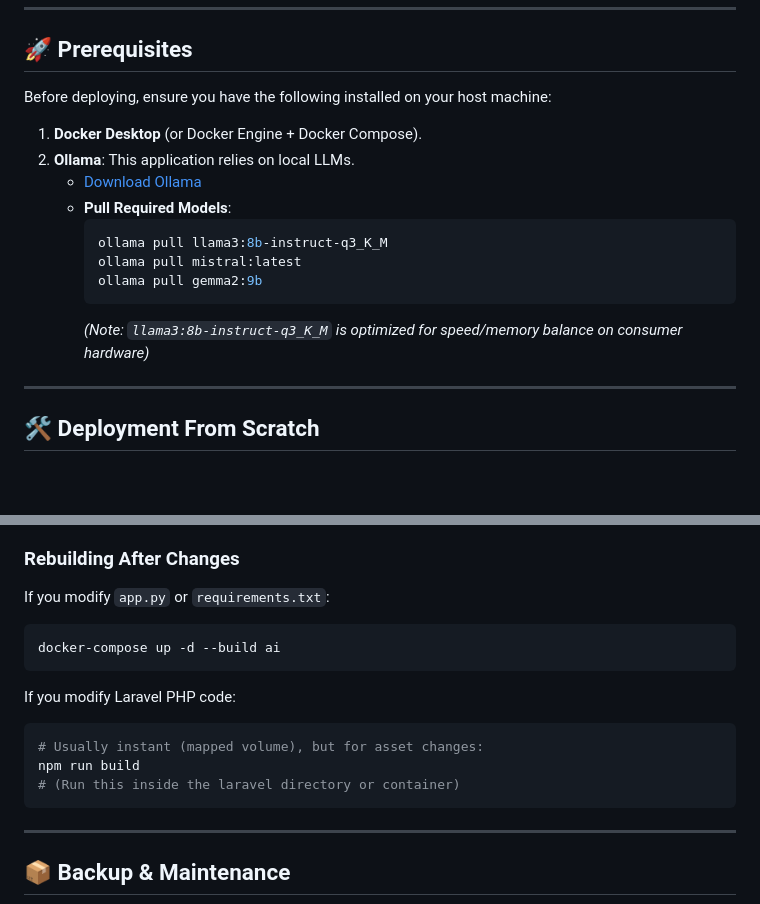
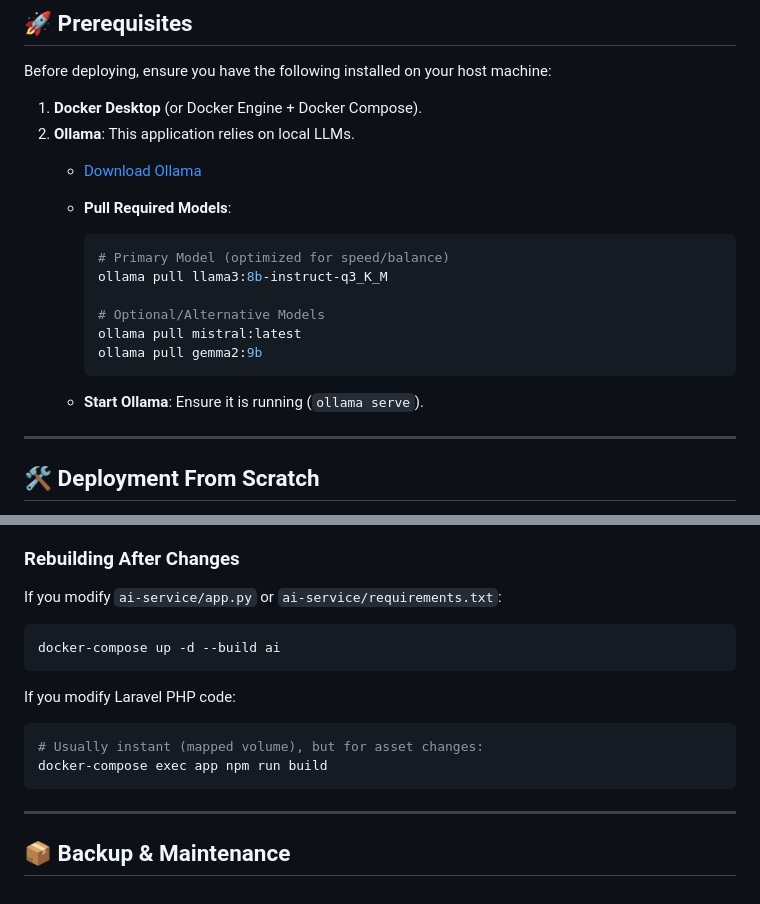
Before and after one commit to abesquirrel/rephraser_project, a Markdown page: README.md, 2 parts joined by grey strips. Drawn GitHub-style; blank space fills up the shorter version.

````diff
--- a/README.md
+++ b/README.md
@@ -35,12 +68,17 @@ Before deploying, ensure you have the following installed on your host machine:
 2.  **Ollama**: This application relies on local LLMs.
     - [Download Ollama](https://ollama.com)
     - **Pull Required Models**:
+
       ```bash
+      # Primary Model (optimized for speed/balance)
       ollama pull llama3:8b-instruct-q3_K_M
+
+      # Optional/Alternative Models
       ollama pull mistral:latest
       ollama pull gemma2:9b
       ```
-      _(Note: `llama3:8b-instruct-q3_K_M` is optimized for speed/memory balance on consumer hardware)_
+
+    - **Start Ollama**: Ensure it is running (`ollama serve`).
 
 ---
 
@@ -145,7 +188,7 @@ The AI service has safe defaults for 16GB RAM machines:
 
 ### Rebuilding After Changes
 
-If you modify `app.py` or `requirements.txt`:
+If you modify `ai-service/app.py` or `ai-service/requirements.txt`:
 
 ```bash
 docker-compose up -d --build ai
@@ -155,8 +198,7 @@ If you modify Laravel PHP code:
 
 ```bash
 # Usually instant (mapped volume), but for asset changes:
-npm run build
-# (Run this inside the laravel directory or container)
+docker-compose exec app npm run build
 ```
 
 ---
````
Also changed, not shown: other parts of README.md (+55 -17 lines).
